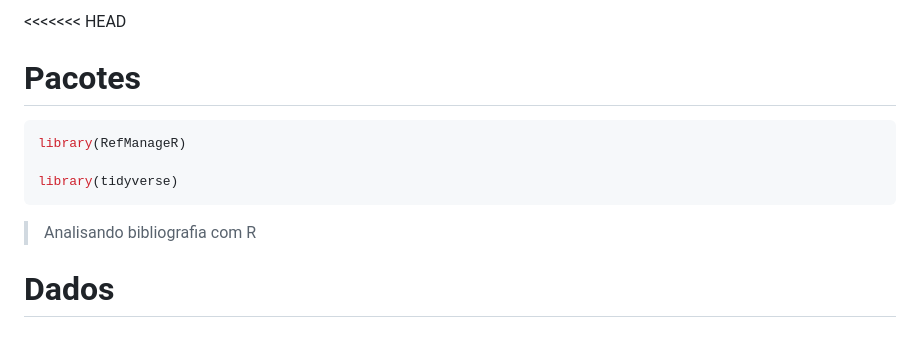
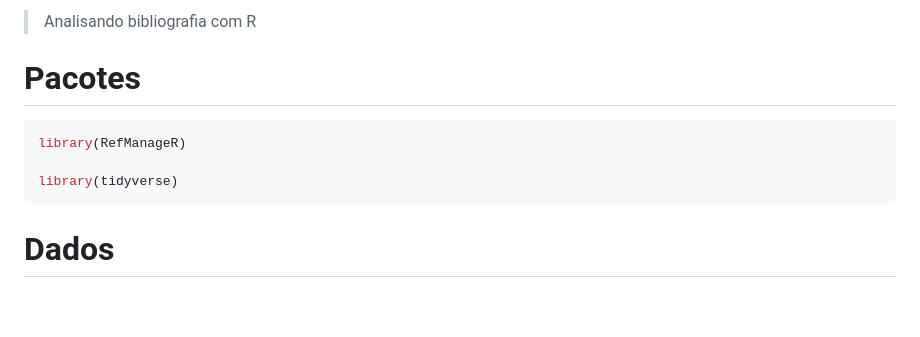
Before and after one commit to Edbbioeco/bib_com_R, a Markdown page: README.md, the part around the change. GitHub-like rendering; blank space fills up the shorter version.

Commit message:
Outra vez.

````diff
--- a/README.md
+++ b/README.md
@@ -1,4 +1,6 @@
-<<<<<<< HEAD
+
+> Analisando bibliografia com R
+
 # Pacotes
 
 ``` r
@@ -6,7 +8,6 @@ library(RefManageR)
 
 library(tidyverse)
 ```
-> Analisando bibliografia com R
 
 # Dados
 
````
